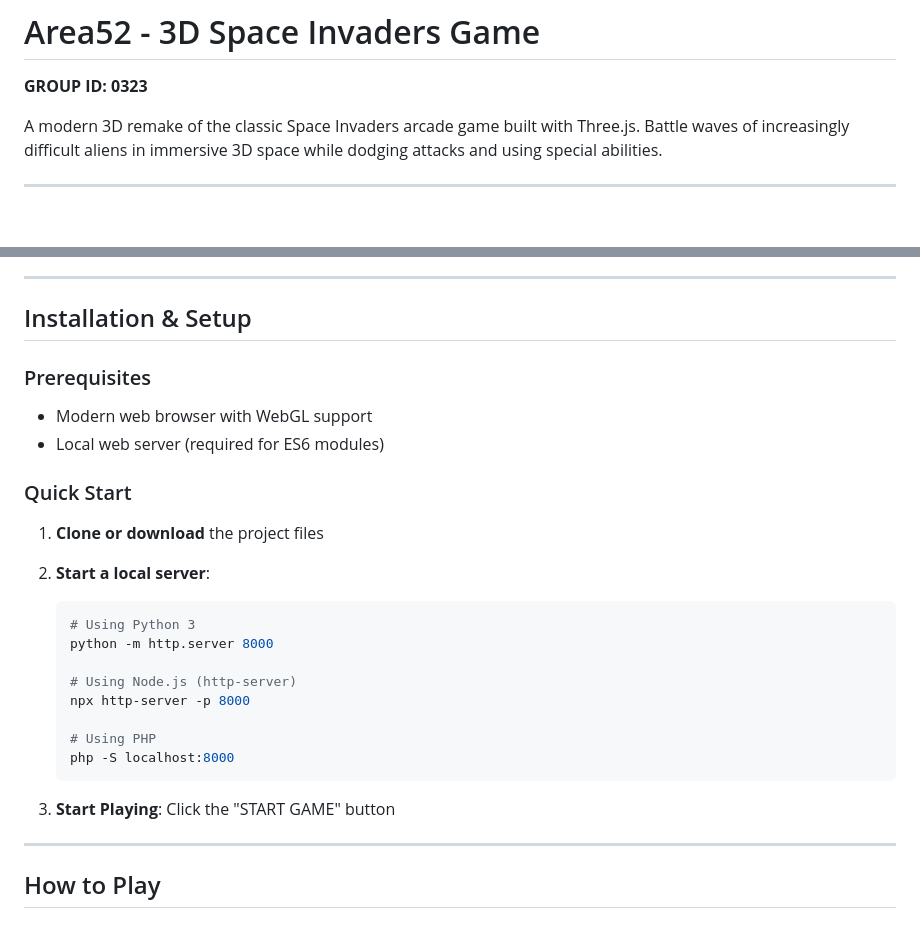
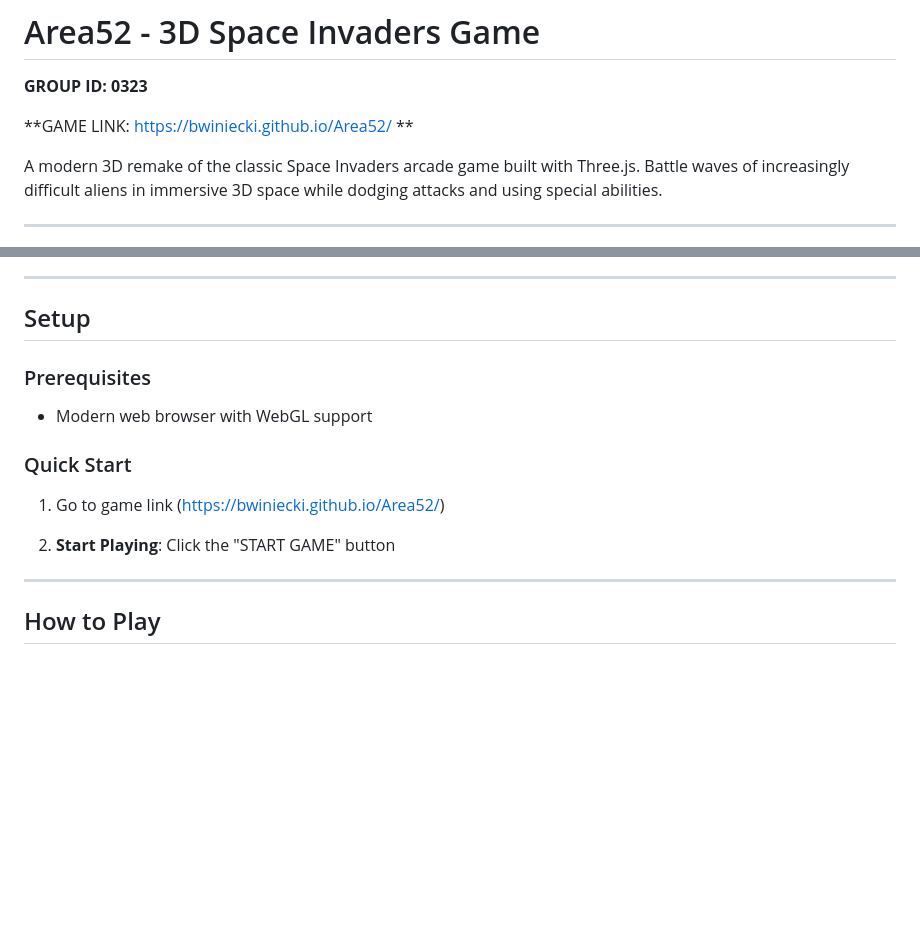
Before and after one commit to Bwiniecki/Area52, a Markdown page: README.md, 2 parts joined by grey strips. Rendered like a GitHub page; blank space fills up the shorter version.

Commit message:
Add game link and revise setup instructions
Updated README with game link and simplified setup instructions.

````diff
--- a/README.md
+++ b/README.md
@@ -1,6 +1,8 @@
 # Area52 - 3D Space Invaders Game
 
 **GROUP ID: 0323**
+
+**GAME LINK:  https://bwiniecki.github.io/Area52/ **
 
 A modern 3D remake of the classic Space Invaders arcade game built with Three.js. Battle waves of increasingly difficult aliens in immersive 3D space while dodging attacks and using special abilities.
 
@@ -261,30 +263,16 @@ Key parameters defined in `CONFIG` object:
 
 ---
 
-## Installation & Setup
+## Setup
 
 ### Prerequisites
 - Modern web browser with WebGL support
-- Local web server (required for ES6 modules)
 
 ### Quick Start
 
-1. **Clone or download** the project files
+1. Go to game link (https://bwiniecki.github.io/Area52/)
 
-2. **Start a local server**:
-   ```bash
-   # Using Python 3
-   python -m http.server 8000
-
-   # Using Node.js (http-server)
-   npx http-server -p 8000
-
-   # Using PHP
-   php -S localhost:8000
-   ```
-
-
-3. **Start Playing**:
+2. **Start Playing**:
    Click the "START GAME" button
 
 ---
````
